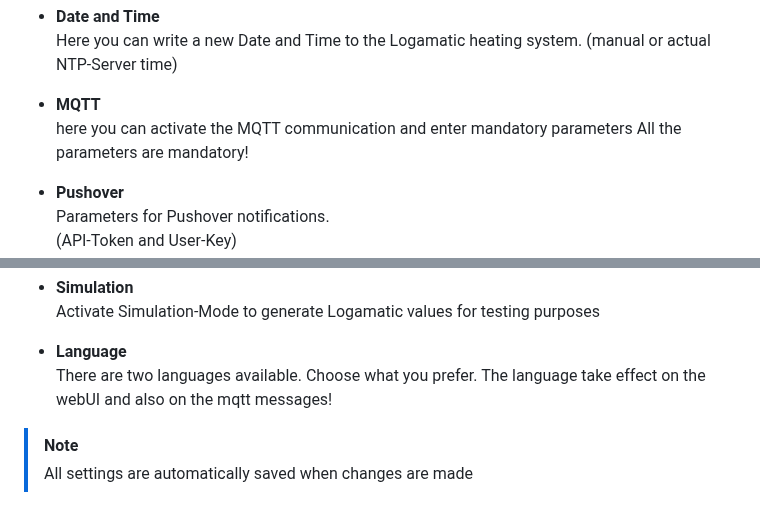
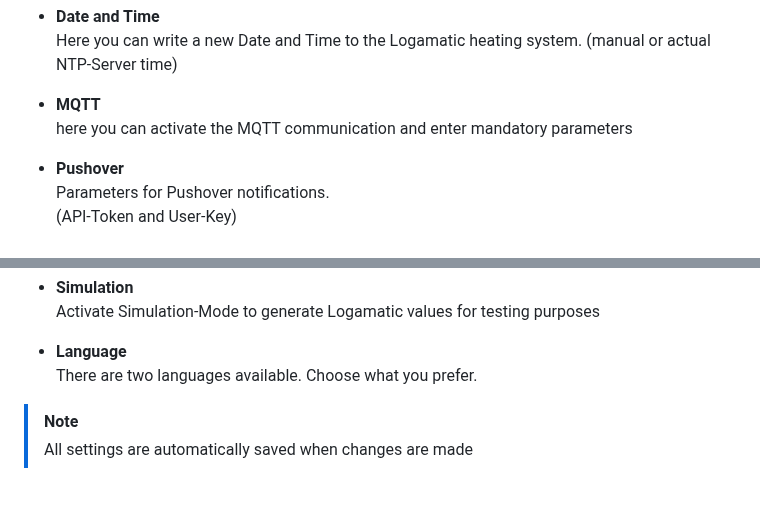
Before and after one commit to dewenni/ESP_Buderus_KM271, a Markdown page: README.md, 2 parts joined by grey strips. GitHub-like rendering.

```diff
--- a/README.md
+++ b/README.md
@@ -324,7 +324,6 @@ Here you can write a new Date and Time to the Logamatic heating system. (manual
 
 - **MQTT**
 here you can activate the MQTT communication and enter mandatory parameters
-All the parameters are mandatory!
 
 - **Pushover**
 Parameters for Pushover notifications.
@@ -350,7 +349,6 @@ Activate Simulation-Mode to generate Logamatic values for testing purposes
 
 - **Language**
 There are two languages available. Choose what you prefer.
-The language take effect on the webUI and also on the mqtt messages!
 
 > [!NOTE]
 > All settings are automatically saved when changes are made
```
Also changed, not shown: README_DE.md (+34 -33 lines).
